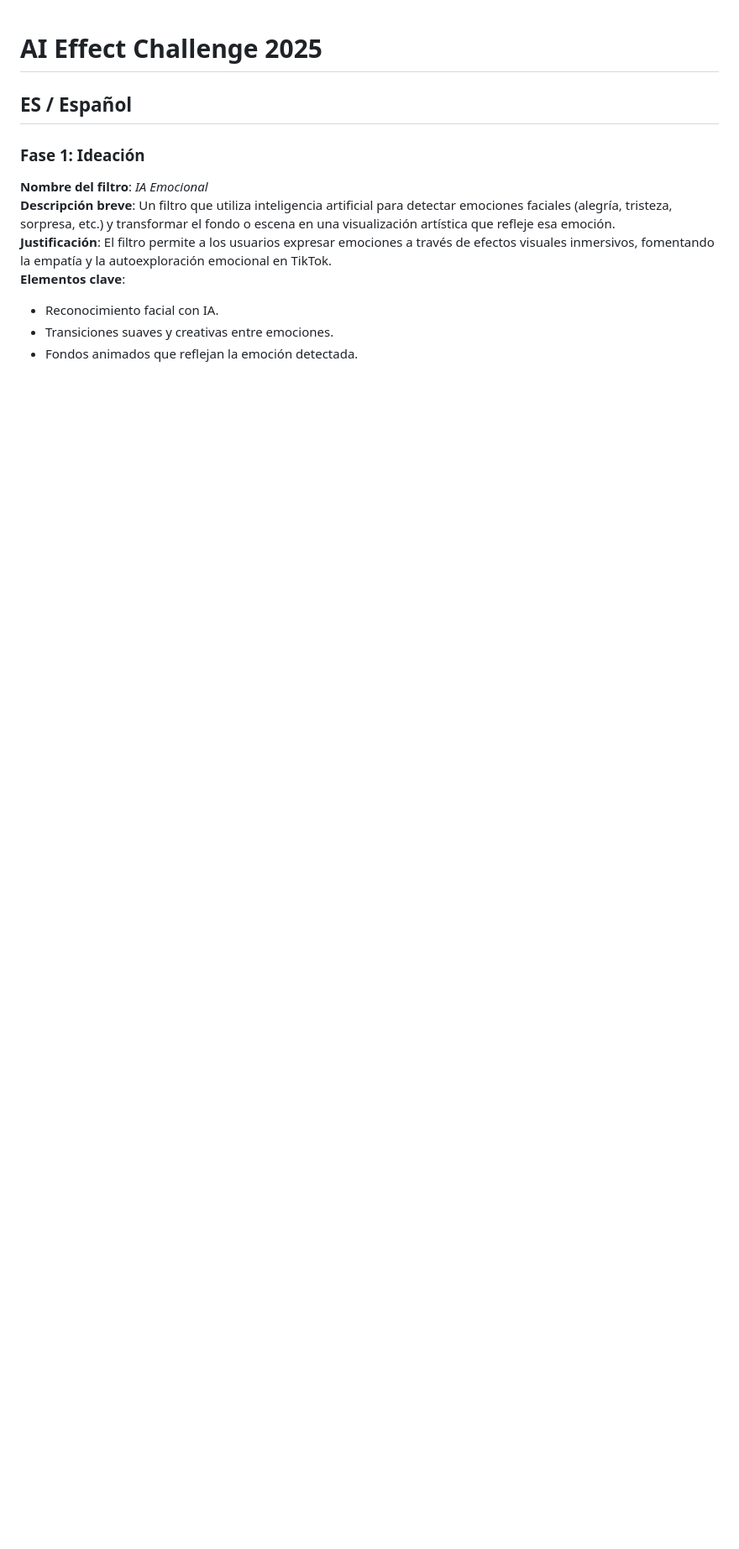
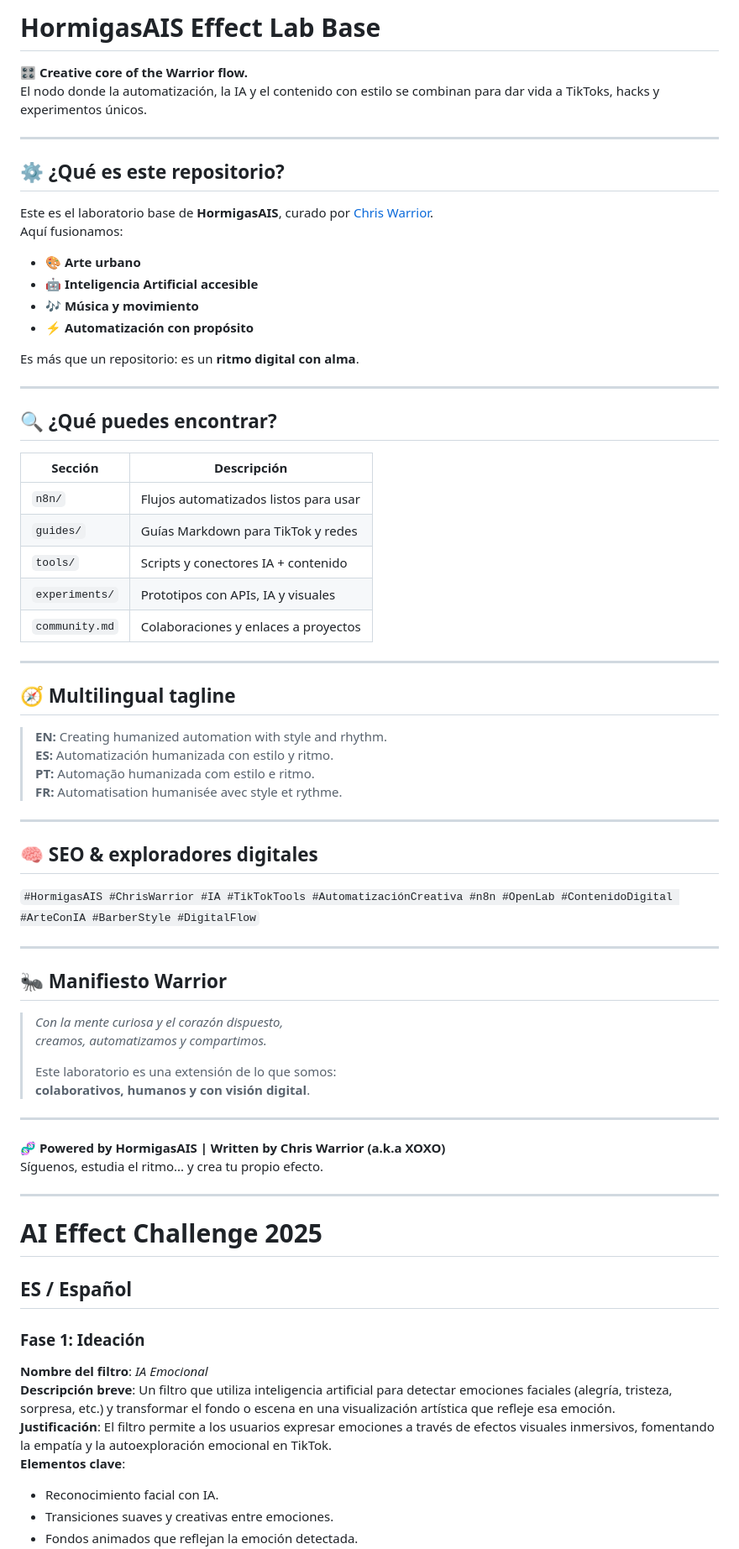
Before and after one commit to Thrumanshow/hormigasais-effectlab-base, a Markdown page: README.md, the part around the change printed below. Shown: that part at 84% size. Drawn GitHub-style; blank space fills up the shorter version.

Commit message:
Actualizar README.md

```diff
--- a/README.md
+++ b/README.md
@@ -1,3 +1,67 @@
+
+# HormigasAIS Effect Lab Base
+
+🎛️ **Creative core of the Warrior flow.**
+El nodo donde la automatización, la IA y el contenido con estilo se combinan para dar vida a TikToks, hacks y experimentos únicos.
+
+---
+
+## ⚙️ ¿Qué es este repositorio?
+
+Este es el laboratorio base de **HormigasAIS**, curado por [Chris Warrior](https://github.com/Thrumanshow).
+Aquí fusionamos:
+
+- 🎨 **Arte urbano**
+- 🤖 **Inteligencia Artificial accesible**
+- 🎶 **Música y movimiento**
+- ⚡ **Automatización con propósito**
+
+Es más que un repositorio: es un **ritmo digital con alma**.
+
+---
+
+## 🔍 ¿Qué puedes encontrar?
+
+| Sección | Descripción |
+|--------|-------------|
+| `n8n/` | Flujos automatizados listos para usar |
+| `guides/` | Guías Markdown para TikTok y redes |
+| `tools/` | Scripts y conectores IA + contenido |
+| `experiments/` | Prototipos con APIs, IA y visuales |
+| `community.md` | Colaboraciones y enlaces a proyectos |
+
+---
+
+## 🧭 Multilingual tagline
+
+> **EN:** Creating humanized automation with style and rhythm.
+> **ES:** Automatización humanizada con estilo y ritmo.
+> **PT:** Automação humanizada com estilo e ritmo.
+> **FR:** Automatisation humanisée avec style et rythme.
+
+---
+
+## 🧠 SEO & exploradores digitales
+
+`#HormigasAIS #ChrisWarrior #IA #TikTokTools #AutomatizaciónCreativa #n8n #OpenLab #ContenidoDigital #ArteConIA #BarberStyle #DigitalFlow`
+
+---
+
+## 🐜 Manifiesto Warrior
+
+> *Con la mente curiosa y el corazón dispuesto,*
+> *creamos, automatizamos y compartimos.*
+>
+> Este laboratorio es una extensión de lo que somos:
+> **colaborativos, humanos y con visión digital**.
+
+---
+
+**🧬 Powered by HormigasAIS | Written by Chris Warrior (a.k.a XOXO)**
+Síguenos, estudia el ritmo... y crea tu propio efecto.
+
+---
+
 # AI Effect Challenge 2025
 
 ## ES / Español
```
Also changed, not shown: other parts of README.md (+0 -42 lines).
